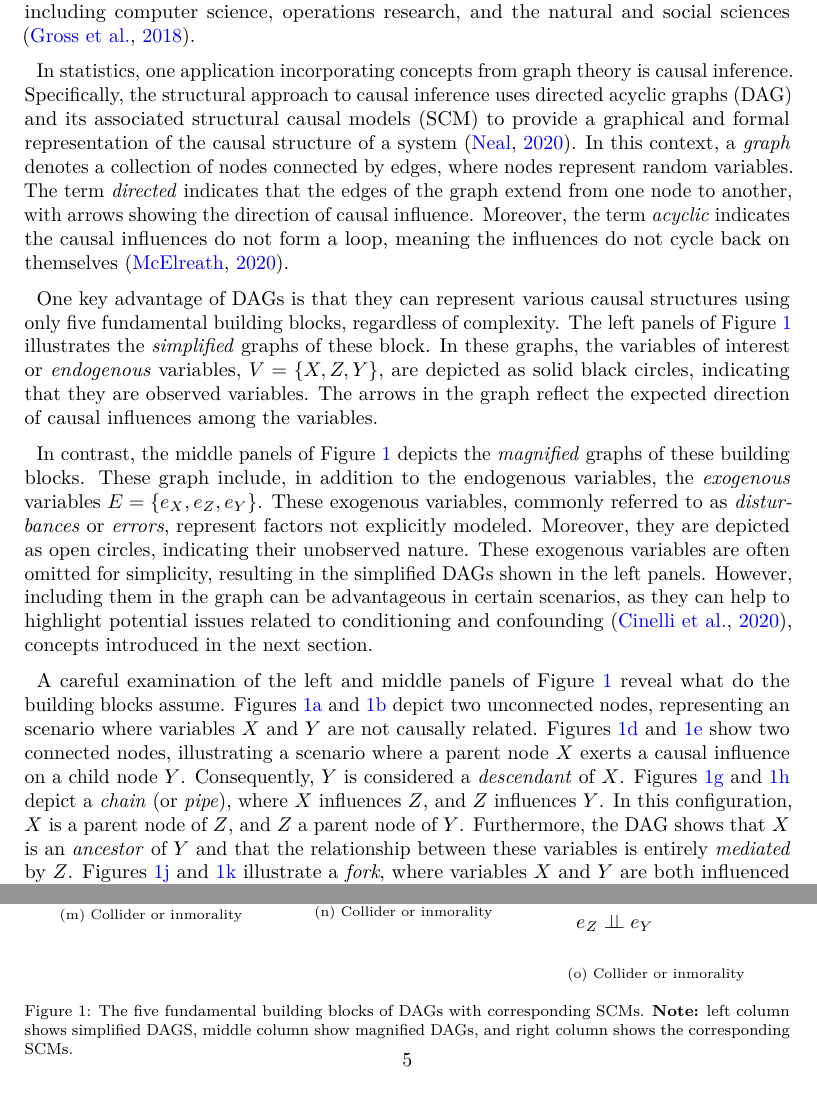
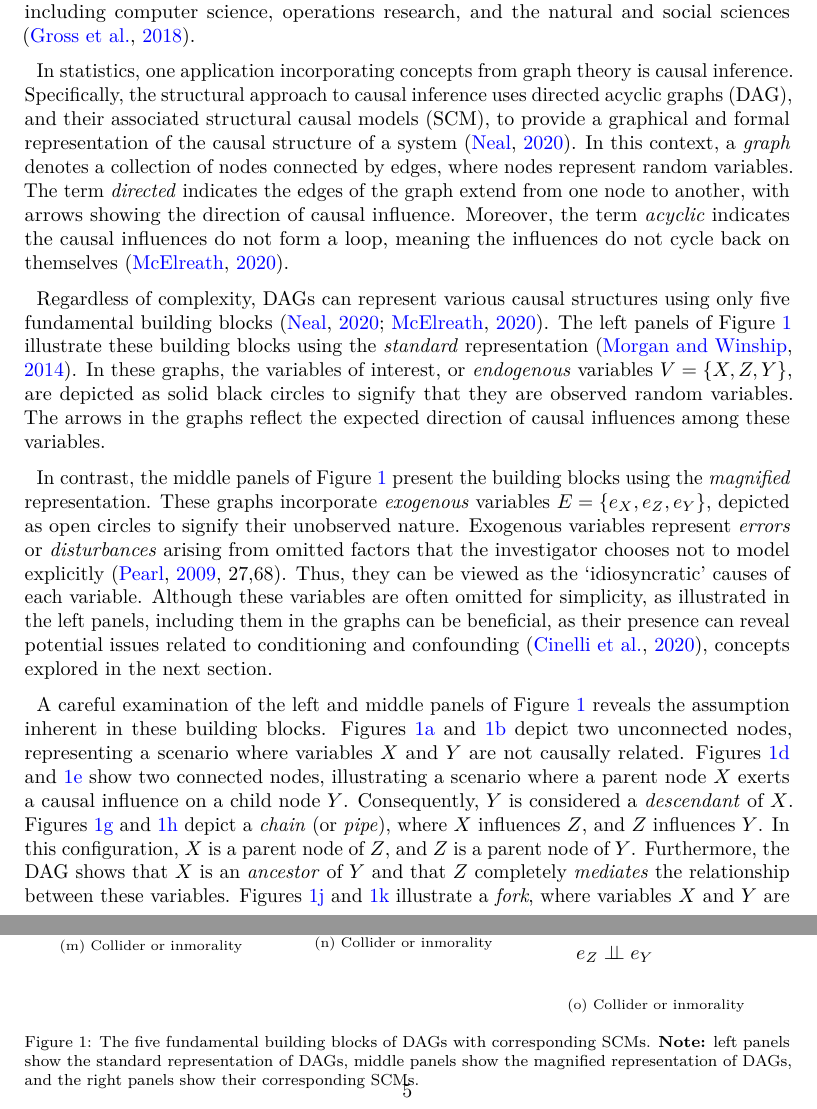
Before and after one commit to jriveraespejo/paper2_manuscript, a LaTeX paper (_tex/index.tex): two parts of pages 4 and 5 of 12 before the commit and two parts of pages 4 and 5 of 13 after it, joined at a grey line, cut so that both start at the same text. Compiled offline with pdfLaTeX.

Commit message:
Built site for gh-pages

```diff
--- a/_tex/index.tex
+++ b/_tex/index.tex
@@ -376,38 +376,39 @@ social sciences \citep{Gross_et_al_2018}.
 
 In statistics, one application incorporating concepts from graph theory
 is causal inference. Specifically, the structural approach to causal
-inference uses directed acyclic graphs (DAG) and its associated
-structural causal models (SCM) to provide a graphical and formal
+inference uses directed acyclic graphs (DAG), and their associated
+structural causal models (SCM), to provide a graphical and formal
 representation of the causal structure of a system \citep{Neal_2020}. In
 this context, a \emph{graph} denotes a collection of nodes connected by
 edges, where nodes represent random variables. The term \emph{directed}
-indicates that the edges of the graph extend from one node to another,
-with arrows showing the direction of causal influence. Moreover, the
-term \emph{acyclic} indicates the causal influences do not form a loop,
+indicates the edges of the graph extend from one node to another, with
+arrows showing the direction of causal influence. Moreover, the term
+\emph{acyclic} indicates the causal influences do not form a loop,
 meaning the influences do not cycle back on themselves
 \citep{McElreath_2020}.
 
-One key advantage of DAGs is that they can represent various causal
-structures using only five fundamental building blocks, regardless of
-complexity. The left panels of Figure~\ref{fig-dags_scms} illustrates
-the \emph{simplified} graphs of these block. In these graphs, the
-variables of interest or \emph{endogenous} variables, \(V=\{X,Z,Y\}\),
-are depicted as solid black circles, indicating that they are observed
-variables. The arrows in the graph reflect the expected direction of
-causal influences among the variables.
+Regardless of complexity, DAGs can represent various causal structures
+using only five fundamental building blocks
+\citep{Neal_2020, McElreath_2020}. The left panels of
+Figure~\ref{fig-dags_scms} illustrate these building blocks using the
+\emph{standard} representation \citep{Morgan_et_al_2014}. In these
+graphs, the variables of interest, or \emph{endogenous} variables
+\(V=\{X,Z,Y\}\), are depicted as solid black circles to signify that
+they are observed random variables. The arrows in the graphs reflect the
+expected direction of causal influences among these variables.
 
-In contrast, the middle panels of Figure~\ref{fig-dags_scms} depicts the
-\emph{magnified} graphs of these building blocks. These graph include,
-in addition to the endogenous variables, the \emph{exogenous} variables
-\(E=\{e_{X},e_{Z},e_{Y}\}\). These exogenous variables, commonly
-referred to as \emph{disturbances} or \emph{errors}, represent factors
-not explicitly modeled. Moreover, they are depicted as open circles,
-indicating their unobserved nature. These exogenous variables are often
-omitted for simplicity, resulting in the simplified DAGs shown in the
-left panels. However, including them in the graph can be advantageous in
-certain scenarios, as they can help to highlight potential issues
-related to conditioning and confounding \citep{Cinelli_et_al_2020},
-concepts introduced in the next section.
+In contrast, the middle panels of Figure~\ref{fig-dags_scms} present the
+building blocks using the \emph{magnified} representation. These graphs
+incorporate \emph{exogenous} variables \(E=\{e_{X},e_{Z},e_{Y}\}\),
+depicted as open circles to signify their unobserved nature. Exogenous
+variables represent \emph{errors} or \emph{disturbances} arising from
+omitted factors that the investigator chooses not to model explicitly
+\citep[27,68]{Pearl_2009}. Thus, they can be viewed as the
+`idiosyncratic' causes of each variable. Although these variables are
+often omitted for simplicity, as illustrated in the left panels,
+including them in the graphs can be beneficial, as their presence can
+reveal potential issues related to conditioning and confounding
+\citep{Cinelli_et_al_2020}, concepts explored in the next section.
 
 \newcommand{\dsep}{\perp\!\!\!\perp}
 \newcommand{\ndsep}{\not\!\perp\!\!\!\perp}
@@ -634,29 +635,30 @@ concepts introduced in the next section.
 \end{minipage}%
 
 \caption{\label{fig-dags_scms}The five fundamental building blocks of
-DAGs with corresponding SCMs. \textbf{Note:} left column shows
-simplified DAGS, middle column show magnified DAGs, and right column
-shows the corresponding SCMs.}
+DAGs with corresponding SCMs. \textbf{Note:} left panels show the
+standard representation of DAGs, middle panels show the magnified
+representation of DAGs, and the right panels show their corresponding
+SCMs.}
 
 \end{figure}%
 
 A careful examination of the left and middle panels of
-Figure~\ref{fig-dags_scms} reveal what do the building blocks assume.
-Figures \ref{fig-sdag_bb1} and \ref{fig-mdag_bb1} depict two unconnected
-nodes, representing an scenario where variables \(X\) and \(Y\) are not
-causally related. Figures \ref{fig-sdag_bb2} and \ref{fig-mdag_bb2} show
-two connected nodes, illustrating a scenario where a parent node \(X\)
-exerts a causal influence on a child node \(Y\). Consequently, \(Y\) is
-considered a \emph{descendant} of \(X\). Figures \ref{fig-sdag_bb3} and
-\ref{fig-mdag_bb3} depict a \emph{chain} (or \emph{pipe}), where \(X\)
-influences \(Z\), and \(Z\) influences \(Y\). In this configuration,
-\(X\) is a parent node of \(Z\), and \(Z\) a parent node of \(Y\).
-Furthermore, the DAG shows that \(X\) is an \emph{ancestor} of \(Y\) and
-that the relationship between these variables is entirely
-\emph{mediated} by \(Z\). Figures \ref{fig-sdag_bb4} and
+Figure~\ref{fig-dags_scms} reveals the assumption inherent in these
+building blocks. Figures \ref{fig-sdag_bb1} and \ref{fig-mdag_bb1}
+depict two unconnected nodes, representing a scenario where variables
+\(X\) and \(Y\) are not causally related. Figures \ref{fig-sdag_bb2} and
+\ref{fig-mdag_bb2} show two connected nodes, illustrating a scenario
+where a parent node \(X\) exerts a causal influence on a child node
+\(Y\). Consequently, \(Y\) is considered a \emph{descendant} of \(X\).
+Figures \ref{fig-sdag_bb3} and \ref{fig-mdag_bb3} depict a \emph{chain}
+(or \emph{pipe}), where \(X\) influences \(Z\), and \(Z\) influences
+\(Y\). In this configuration, \(X\) is a parent node of \(Z\), and \(Z\)
+is a parent node of \(Y\). Furthermore, the DAG shows that \(X\) is an
+\emph{ancestor} of \(Y\) and that \(Z\) completely \emph{mediates} the
+relationship between these variables. Figures \ref{fig-sdag_bb4} and
 \ref{fig-mdag_bb4} illustrate a \emph{fork}, where variables \(X\) and
-\(Y\) are both influenced by \(Z\). In this scenario \(Z\) is a parent
-node of both \(X\) and \(Y\). Finally, figures \ref{fig-sdag_bb5} and
+\(Y\) are both influenced by \(Z\). In this scenario, \(Z\) is a parent
+node of \(X\) and \(Y\). Finally, Figures \ref{fig-sdag_bb5} and
 \ref{fig-mdag_bb5} depict a \emph{collider}, also known as
 \emph{inmorality}, where variables \(X\) and \(Y\) are concurrent causes
 of \(Z\). In this configuration, \(X\) and \(Y\) are not causally
```
Also changed, not shown: index.pdf, 4 other files.
